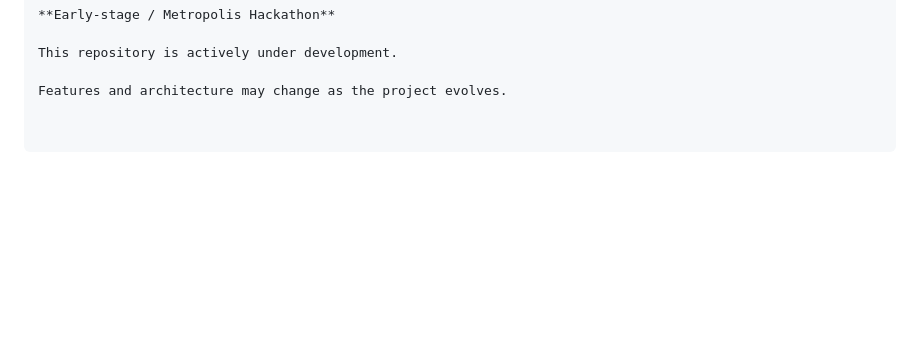
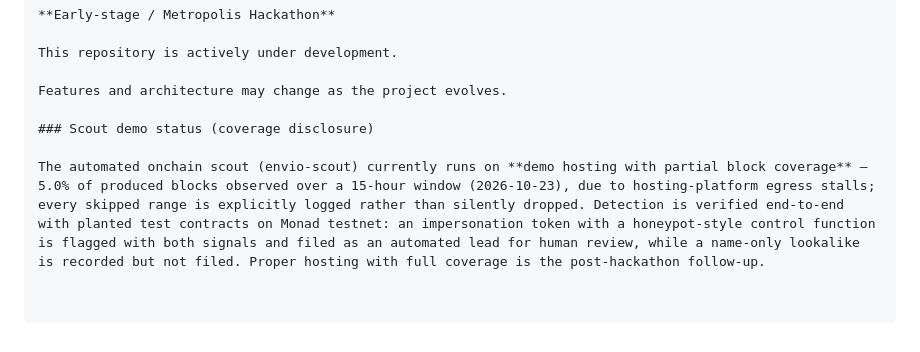
Before and after one commit to Magiccal/Monad-Vanguard-Sentinel-, a Markdown page: README.md, the part around the change. Rendered like a GitHub page; blank space fills up the shorter version.

Commit message:
docs: scout coverage disclosure (demo hosting, partial coverage)
Per Ollie 2026-10-23: disclose coverage honestly wherever the scout is
mentioned. Adds the demo-hosting coverage note (5.0% over a 15h window,
skipped ranges logged, detection verified with planted contracts) to the
root README status section and the backend README scout section.

```diff
--- a/README.md
+++ b/README.md
@@ -240,3 +240,7 @@ Status
 This repository is actively under development.
 
 Features and architecture may change as the project evolves.
+
+### Scout demo status (coverage disclosure)
+
+The automated onchain scout (envio-scout) currently runs on **demo hosting with partial block coverage** — 5.0% of produced blocks observed over a 15-hour window (2026-10-23), due to hosting-platform egress stalls; every skipped range is explicitly logged rather than silently dropped. Detection is verified end-to-end with planted test contracts on Monad testnet: an impersonation token with a honeypot-style control function is flagged with both signals and filed as an automated lead for human review, while a name-only lookalike is recorded but not filed. Proper hosting with full coverage is the post-hackathon follow-up.
```
Also changed, not shown: backend/README.md (+2 -0 lines).
